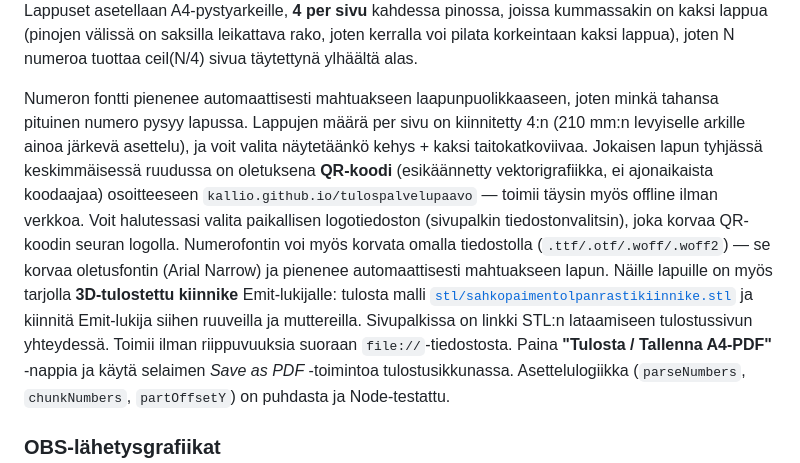
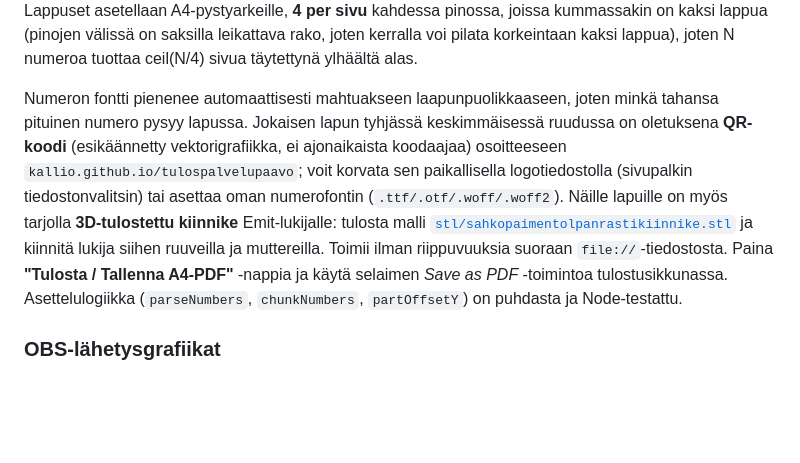
Before and after one commit to Kallio/tulospalvelupaavo, a Markdown page: README.fi.md, the part around the change. Drawn GitHub-style; folded sections open; blank space fills up the shorter version.

Commit message:
README.fi: tighten sahkopaimentolppa details section

```diff
--- a/README.fi.md
+++ b/README.fi.md
@@ -385,20 +385,14 @@ rako, joten kerralla voi pilata korkeintaan kaksi lappua), joten N numeroa
 tuottaa ceil(N/4) sivua täytettynä ylhäältä alas.
 
 Numeron fontti pienenee automaattisesti mahtuakseen laapunpuolikkaaseen, joten
-minkä tahansa pituinen numero pysyy lapussa. Lappujen määrä per sivu on
-kiinnitetty 4:n (210&nbsp;mm:n levyiselle arkille ainoa järkevä asettelu), ja
-voit valita näytetäänkö kehys + kaksi taitokatkoviivaa.
-Jokaisen lapun tyhjässä keskimmäisessä ruudussa on oletuksena **QR-koodi**
-(esikäännetty vektorigrafiikka, ei ajonaikaista koodaajaa) osoitteeseen
-`kallio.github.io/tulospalvelupaavo` — toimii täysin myös offline ilman
-verkkoa. Voit halutessasi valita paikallisen logotiedoston (sivupalkin
-tiedostonvalitsin), joka korvaa QR-koodin seuran logolla. Numerofontin voi
-myös korvata omalla tiedostolla (`.ttf/.otf/.woff/.woff2`) — se korvaa
-oletusfontin (Arial Narrow) ja pienenee automaattisesti mahtuakseen lapun.
-Näille lapuille on myös tarjolla **3D-tulostettu kiinnike** Emit-lukijalle:
-tulosta malli [`stl/sahkopaimentolpanrastikiinnike.stl`](stl/sahkopaimentolpanrastikiinnike.stl)
-ja kiinnitä Emit-lukija siihen ruuveilla ja muttereilla. Sivupalkissa on linkki
-STL:n lataamiseen tulostussivun yhteydessä.
+minkä tahansa pituinen numero pysyy lapussa. Jokaisen lapun tyhjässä
+keskimmäisessä ruudussa on oletuksena **QR-koodi** (esikäännetty vektorigrafiikka,
+ei ajonaikaista koodaajaa) osoitteeseen `kallio.github.io/tulospalvelupaavo`;
+voit korvata sen paikallisella logotiedostolla (sivupalkin tiedostonvalitsin)
+tai asettaa oman numerofontin (`.ttf/.otf/.woff/.woff2`). Näille lapuille on
+myös tarjolla **3D-tulostettu kiinnike** Emit-lukijalle: tulosta malli
+[`stl/sahkopaimentolpanrastikiinnike.stl`](stl/sahkopaimentolpanrastikiinnike.stl)
+ja kiinnitä lukija siihen ruuveilla ja muttereilla.
 Toimii ilman
 riippuvuuksia suoraan `file://`-tiedostosta. Paina **"Tulosta /
 Tallenna A4-PDF"** -nappia ja käytä selaimen *Save as PDF* -toimintoa
```
